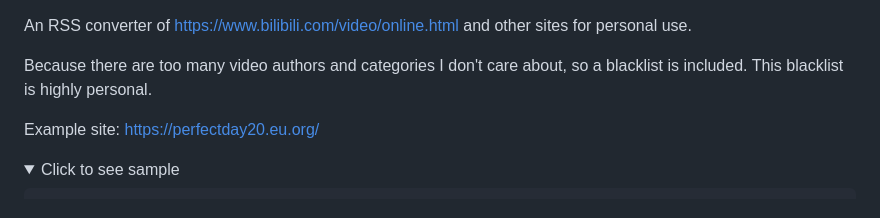
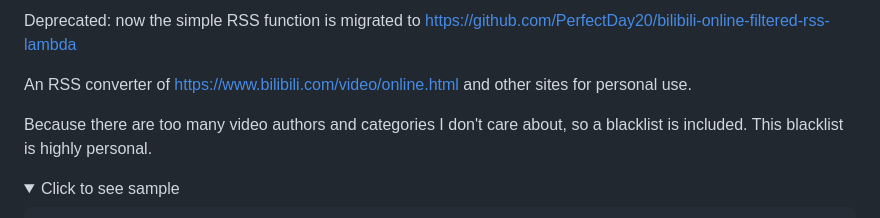
Before and after one commit to PerfectDay20/bilibili-online-filtered-rss, a Markdown page: README.md, the part around the change. Rendered like a GitHub page; folded sections open.

```diff
--- a/README.md
+++ b/README.md
@@ -1,9 +1,10 @@
+Deprecated: now the simple RSS function is migrated to https://github.com/PerfectDay20/bilibili-online-filtered-rss-lambda
+
 An RSS converter of https://www.bilibili.com/video/online.html and other sites for personal use.
 
 Because there are too many video authors and categories I don't care about, so a blacklist is included.
 This blacklist is highly personal.
 
-Example site: https://perfectday20.eu.org/
 
 <details>
   <summary>Click to see sample</summary>
```
